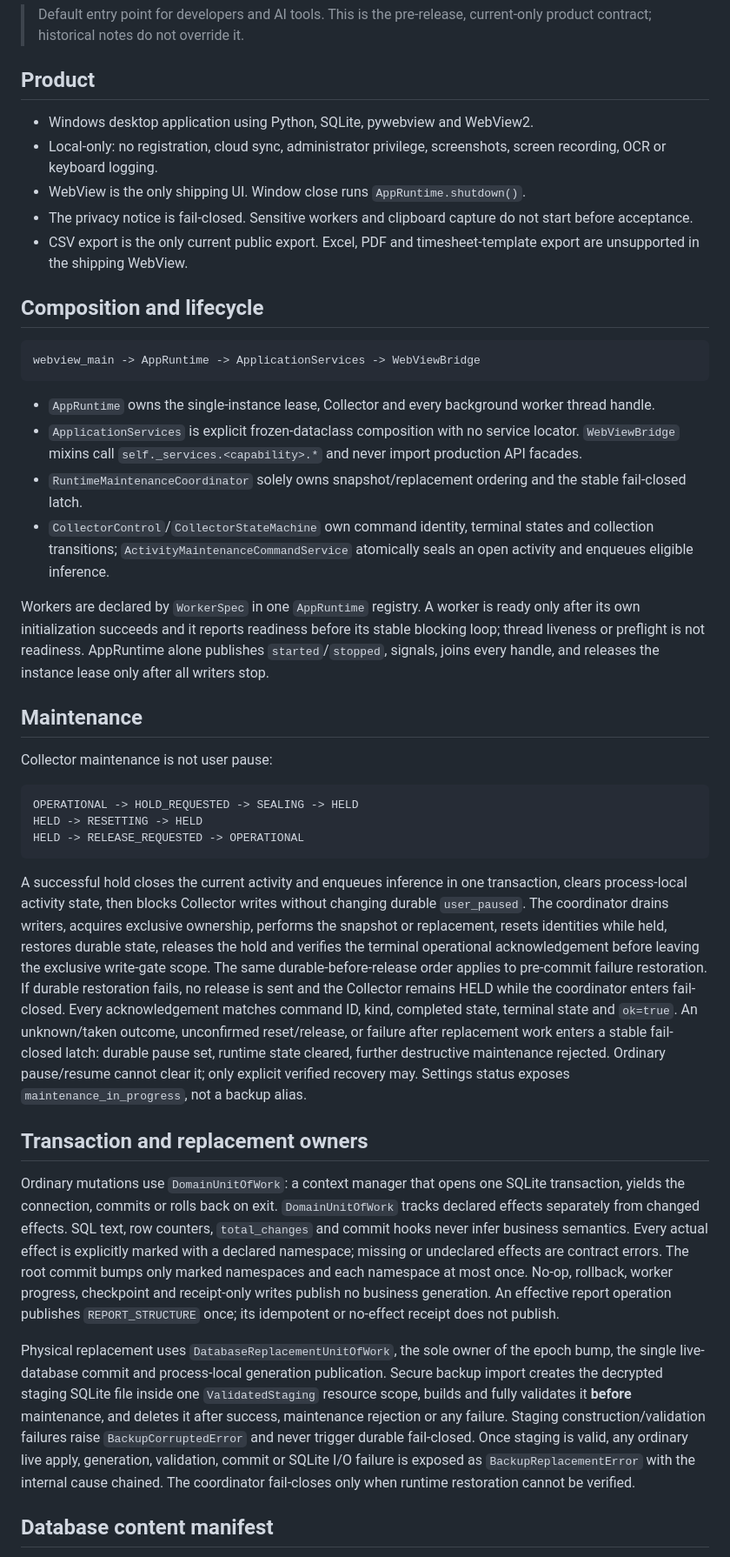
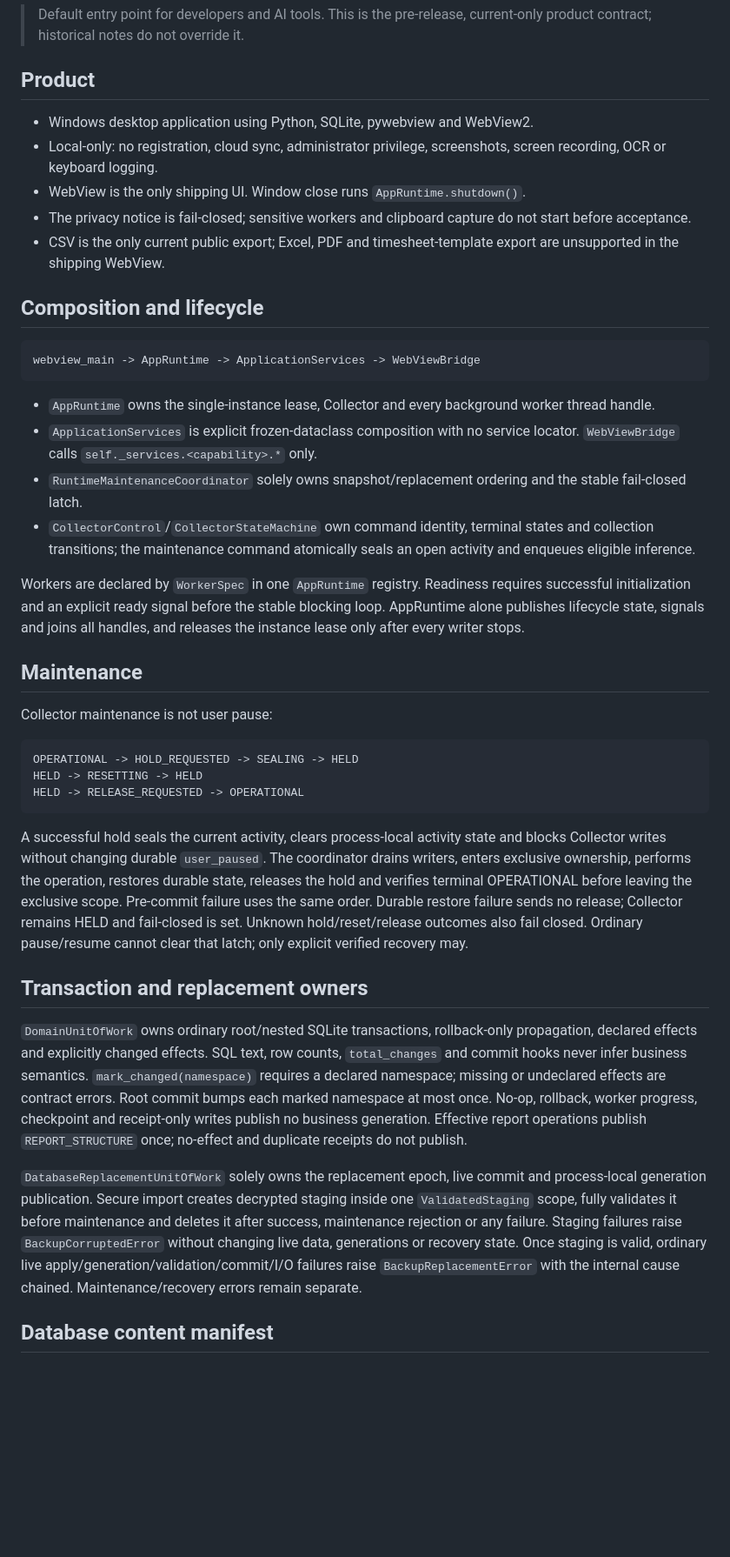
Before and after one commit to FISHOUTOFNET/worktrace, a Markdown page: docs/current-state.md, the part around one of its changes. Shown at 87% size. Drawn GitHub-style; blank space fills up the shorter version.

````diff
--- a/docs/current-state.md
+++ b/docs/current-state.md
@@ -4,88 +4,67 @@
 > current-only product contract; historical notes do not override it.
 
 ## Product
-
 - Windows desktop application using Python, SQLite, pywebview and WebView2.
 - Local-only: no registration, cloud sync, administrator privilege, screenshots,
   screen recording, OCR or keyboard logging.
 - WebView is the only shipping UI. Window close runs `AppRuntime.shutdown()`.
-- The privacy notice is fail-closed. Sensitive workers and clipboard capture do
+- The privacy notice is fail-closed; sensitive workers and clipboard capture do
   not start before acceptance.
-- CSV export is the only current public export. Excel, PDF and timesheet-template
-  export are unsupported in the shipping WebView.
+- CSV is the only current public export; Excel, PDF and timesheet-template export
+  are unsupported in the shipping WebView.
 
 ## Composition and lifecycle
-
 ```text
 webview_main -> AppRuntime -> ApplicationServices -> WebViewBridge
 ```
-
 - `AppRuntime` owns the single-instance lease, Collector and every background
   worker thread handle.
 - `ApplicationServices` is explicit frozen-dataclass composition with no service
-  locator. `WebViewBridge` mixins call `self._services.<capability>.*` and never
-  import production API facades.
+  locator. `WebViewBridge` calls `self._services.<capability>.*` only.
 - `RuntimeMaintenanceCoordinator` solely owns snapshot/replacement ordering and
   the stable fail-closed latch.
 - `CollectorControl`/`CollectorStateMachine` own command identity, terminal
-  states and collection transitions; `ActivityMaintenanceCommandService`
-  atomically seals an open activity and enqueues eligible inference.
+  states and collection transitions; the maintenance command atomically seals
+  an open activity and enqueues eligible inference.
 
-Workers are declared by `WorkerSpec` in one `AppRuntime` registry. A worker
-is ready only after its own initialization succeeds and it reports readiness
-before its stable blocking loop; thread liveness or preflight is not
-readiness. AppRuntime alone publishes `started`/`stopped`, signals, joins
-every handle, and releases the instance lease only after all writers stop.
+Workers are declared by `WorkerSpec` in one `AppRuntime` registry. Readiness
+requires successful initialization and an explicit ready signal before the stable
+blocking loop. AppRuntime alone publishes lifecycle state, signals and joins all
+handles, and releases the instance lease only after every writer stops.
 
 ## Maintenance
-
 Collector maintenance is not user pause:
-
 ```text
 OPERATIONAL -> HOLD_REQUESTED -> SEALING -> HELD
 HELD -> RESETTING -> HELD
 HELD -> RELEASE_REQUESTED -> OPERATIONAL
 ```
-
-A successful hold closes the current activity and enqueues inference in one
-transaction, clears process-local activity state, then blocks Collector
-writes without changing durable `user_paused`. The coordinator drains
-writers, acquires exclusive ownership, performs the snapshot or replacement,
-resets identities while held, restores durable state, releases the hold and
-verifies the terminal operational acknowledgement before leaving the exclusive
-write-gate scope. The same durable-before-release order applies to pre-commit
-failure restoration. If durable restoration fails, no release is sent and the
-Collector remains HELD while the coordinator enters fail-closed.
-Every acknowledgement matches command ID, kind, completed state, terminal
-state and `ok=true`. An unknown/taken outcome, unconfirmed reset/release,
-or failure after replacement work enters a stable fail-closed latch:
-durable pause set, runtime state cleared, further destructive maintenance
-rejected. Ordinary pause/resume cannot clear it; only explicit verified
-recovery may. Settings status exposes `maintenance_in_progress`, not a
-backup alias.
+A successful hold seals the current activity, clears process-local activity state
+and blocks Collector writes without changing durable `user_paused`. The
+coordinator drains writers, enters exclusive ownership, performs the operation,
+restores durable state, releases the hold and verifies terminal OPERATIONAL before
+leaving the exclusive scope. Pre-commit failure uses the same order. Durable
+restore failure sends no release; Collector remains HELD and fail-closed is set.
+Unknown hold/reset/release outcomes also fail closed. Ordinary pause/resume cannot
+clear that latch; only explicit verified recovery may.
 
 ## Transaction and replacement owners
+`DomainUnitOfWork` owns ordinary root/nested SQLite transactions, rollback-only
+propagation, declared effects and explicitly changed effects. SQL text, row
+counts, `total_changes` and commit hooks never infer business semantics.
+`mark_changed(namespace)` requires a declared namespace; missing or undeclared
+effects are contract errors. Root commit bumps each marked namespace at most once.
+No-op, rollback, worker progress, checkpoint and receipt-only writes publish no
+business generation. Effective report operations publish `REPORT_STRUCTURE` once;
+no-effect and duplicate receipts do not publish.
 
-Ordinary mutations use `DomainUnitOfWork`: a context manager that opens one
-SQLite transaction, yields the connection, commits or rolls back on exit.
-`DomainUnitOfWork` tracks declared effects separately from changed effects.
-SQL text, row counters, `total_changes` and commit hooks never infer business
-semantics. Every actual effect is explicitly marked with a declared namespace;
-missing or undeclared effects are contract errors. The root commit bumps only
-marked namespaces and each namespace at most once. No-op, rollback, worker
-progress, checkpoint and receipt-only writes publish no business generation.
-An effective report operation publishes `REPORT_STRUCTURE` once; its idempotent
-or no-effect receipt does not publish.
-
-Physical replacement uses `DatabaseReplacementUnitOfWork`, the sole owner
-of the epoch bump, the single live-database commit and process-local
-generation publication. Secure backup import creates the decrypted staging
-SQLite file inside one `ValidatedStaging` resource scope, builds and fully
-validates it **before** maintenance, and deletes it after success, maintenance
-rejection or any failure. Staging construction/validation failures raise
-`BackupCorruptedError` and never trigger durable fail-closed. Once staging is
-valid, any ordinary live apply, generation, validation, commit or SQLite I/O
-failure is exposed as `BackupReplacementError` with the internal cause chained.
-The coordinator fail-closes only when runtime restoration cannot be verified.
+`DatabaseReplacementUnitOfWork` solely owns the replacement epoch, live commit
+and process-local generation publication. Secure import creates decrypted staging
+inside one `ValidatedStaging` scope, fully validates it before maintenance and
+deletes it after success, maintenance rejection or any failure. Staging failures
+raise `BackupCorruptedError` without changing live data, generations or recovery
+state. Once staging is valid, ordinary live apply/generation/validation/commit/I/O
+failures raise `BackupReplacementError` with the internal cause chained.
+Maintenance/recovery errors remain separate.
 
 ## Database content manifest
````
Also changed, not shown: other parts of docs/current-state.md (+36 -62 lines).
